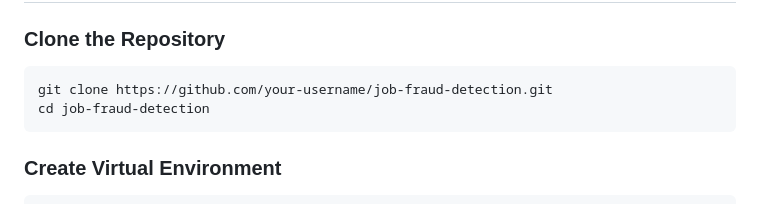
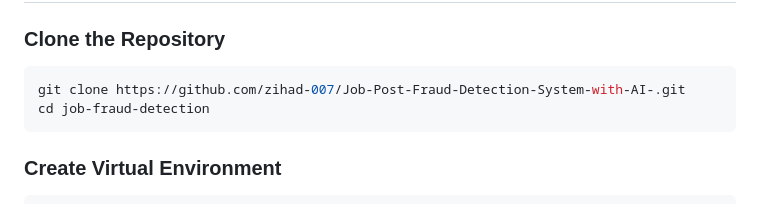
Before and after one commit to zihad-007/Job-Post-Fraud-Detection-System-with-AI-, a Markdown page: README.md, the part around the change. Drawn GitHub-style.

````diff
--- a/README.md
+++ b/README.md
@@ -92,7 +92,7 @@ JOB-FRAUD-DETECTION/
 ### Clone the Repository
 
 ```bash
-git clone https://github.com/your-username/job-fraud-detection.git
+git clone https://github.com/zihad-007/Job-Post-Fraud-Detection-System-with-AI-.git
 cd job-fraud-detection
 ```
 
````
